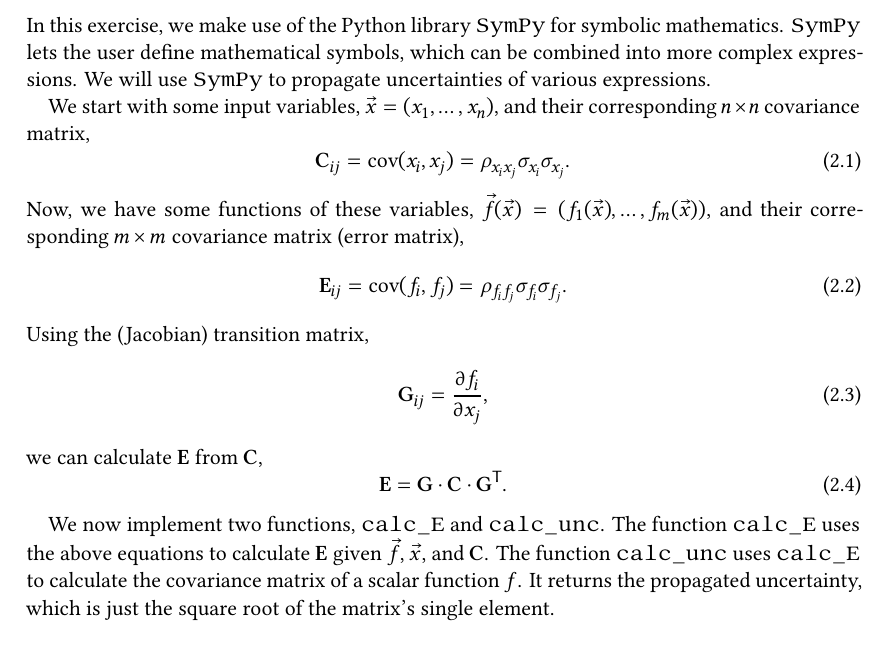
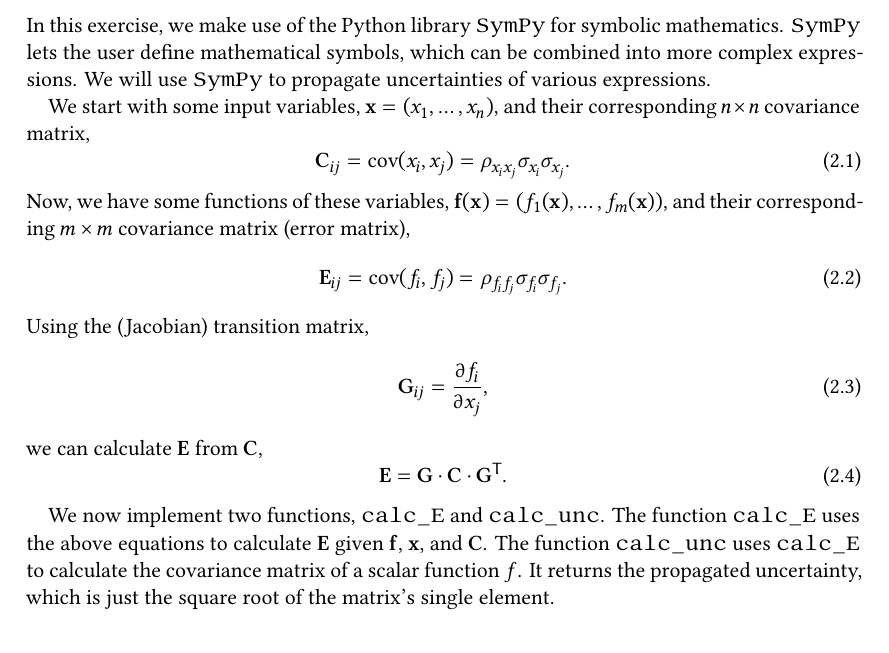
Before and after one commit to Just-Neptun/FP, a LaTeX paper (S01 Statistik/ausarbeitung.tex, which reads S01 Statistik/definitions.tex): part of page 4 of 22, cut so that both start at the same text. Compiled offline with XeLaTeX.

Commit message:
typeset vectors in bold

```diff
--- a/S01 Statistik/definitions.tex
+++ b/S01 Statistik/definitions.tex
@@ -5,6 +5,7 @@
 \newcommand{\reals}{\mathbb{R}}
 \newcommand{\eval}[2]{\left. #1 \right\vert_{#2}}
 \newcommand{\given}{\vert}
+\renewcommand{\vec}{\symbf}
 \DeclareMathOperator{\mean}{mean}
 \DeclareMathOperator{\var}{var}
 \DeclareMathOperator{\cov}{cov}
```
